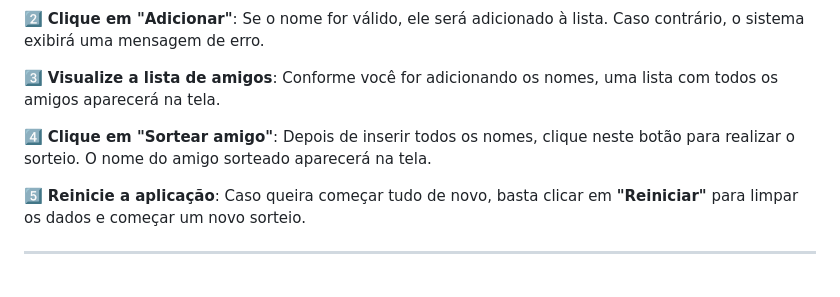
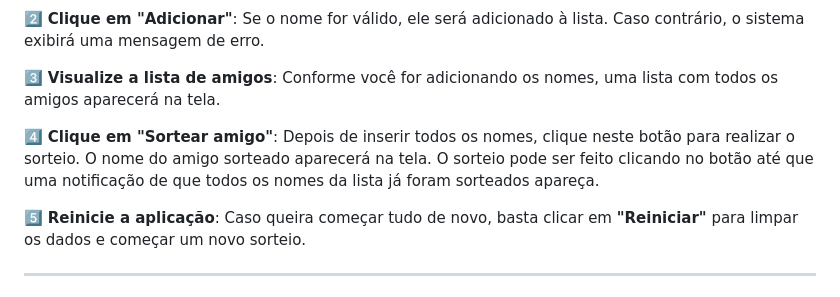
Before and after one commit to rodolfofps/Sorteador-Amigo-Secreto, a Markdown page: README.md, the part around the change. Rendered like a GitHub page.

```diff
--- a/README.md
+++ b/README.md
@@ -59,6 +59,7 @@ A aplicação foi feita para ser simples e prática! Aqui está o passo a passo
 3️⃣ **Visualize a lista de amigos**: Conforme você for adicionando os nomes, uma lista com todos os amigos aparecerá na tela.
 
 4️⃣ **Clique em "Sortear amigo"**: Depois de inserir todos os nomes, clique neste botão para realizar o sorteio. O nome do amigo sorteado aparecerá na tela.
+    O sorteio pode ser feito clicando no botão até que uma notificação de que todos os nomes da lista já foram sorteados apareça.
 
 5️⃣ **Reinicie a aplicação**: Caso queira começar tudo de novo, basta clicar em **"Reiniciar"** para limpar os dados e começar um novo sorteio.
 
```
